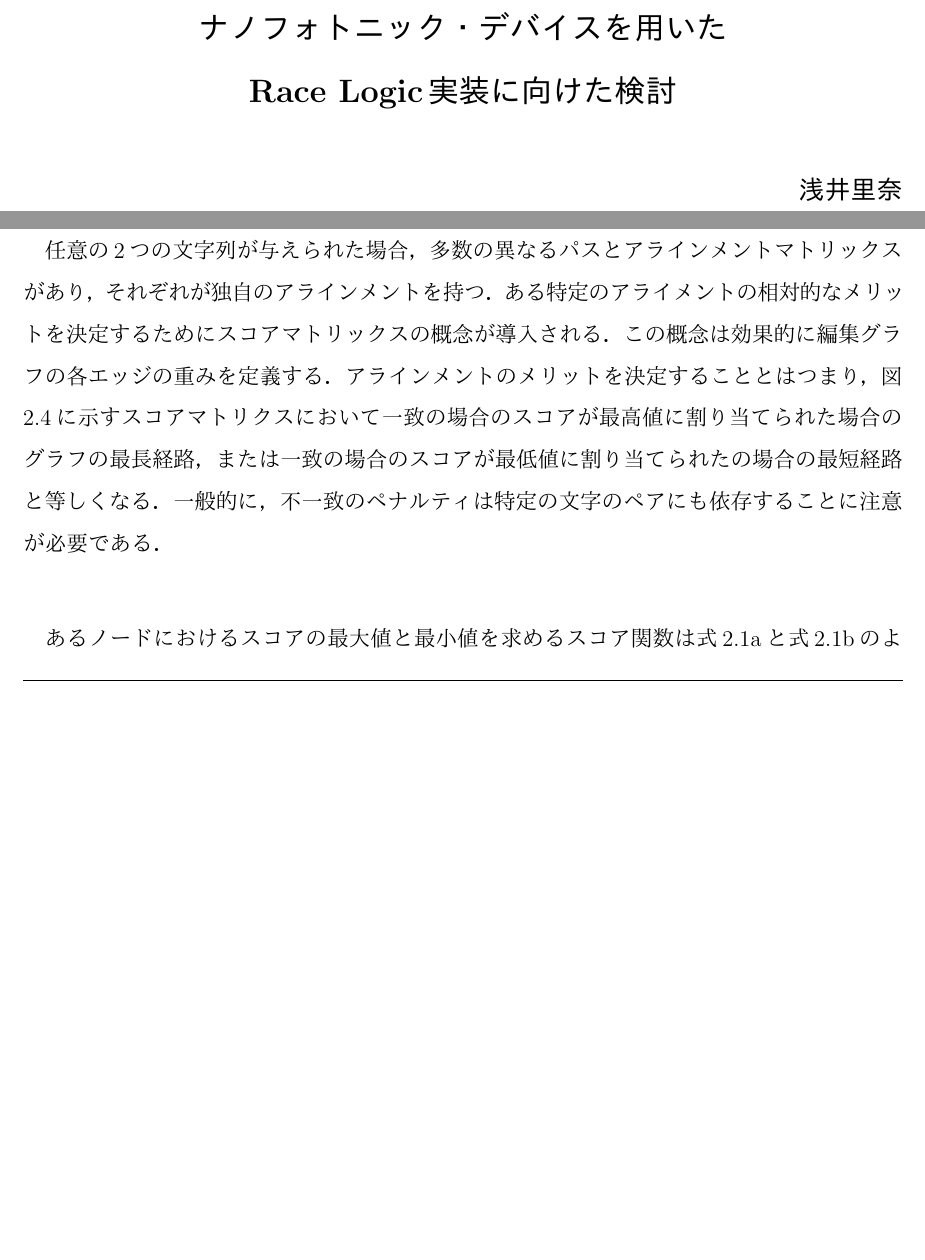
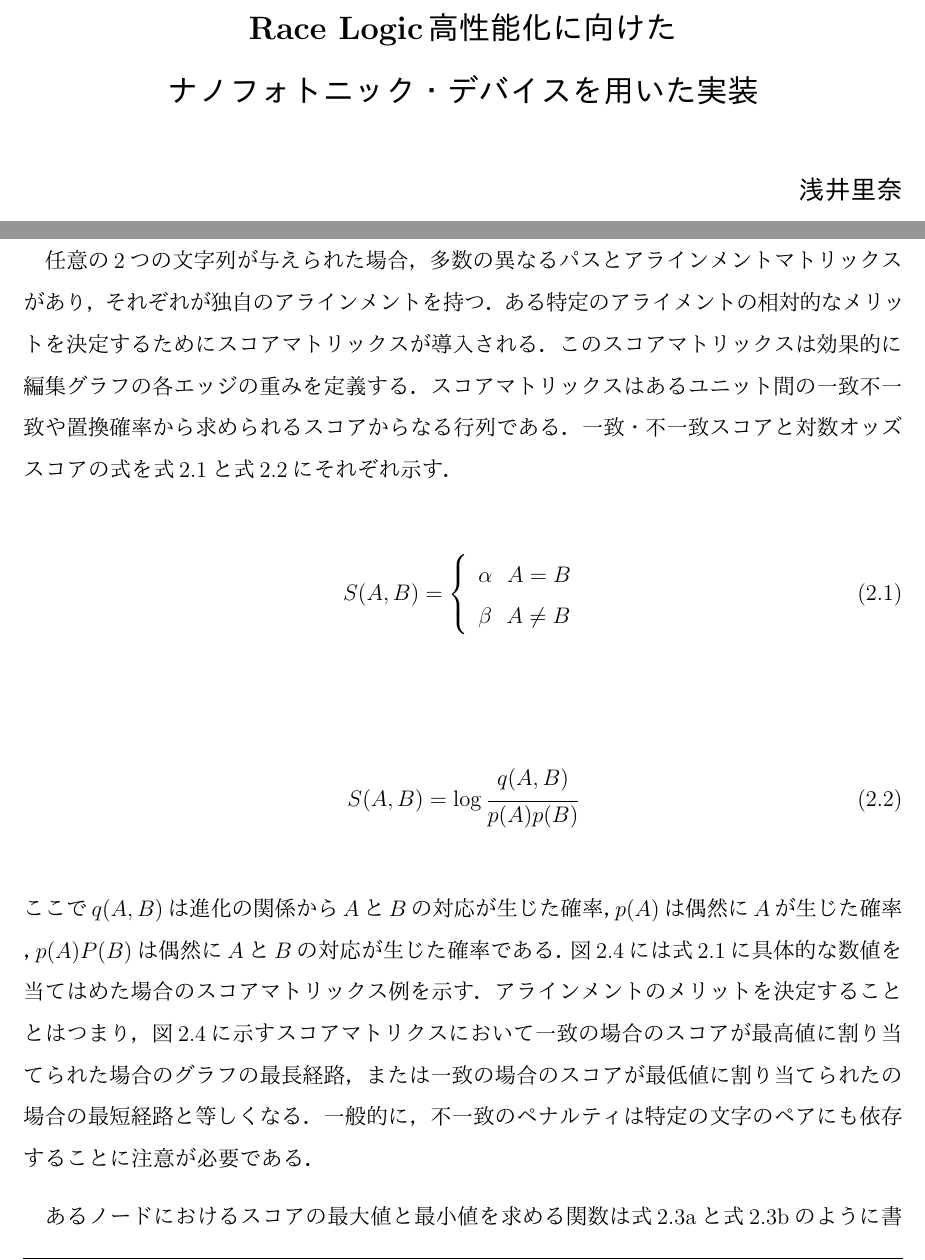
Before and after one commit to ArinanirA/ThesisFY2017M_RinaAsai, a LaTeX document (graduation.tex, which reads chapter/2.tex): two parts of pages 2 and 9 of 27, joined at a grey line, cut at the place of the change, the shorter picture padded with empty space. The pictures show the PDF file graduation.pdf that the author committed with the source.

Commit message:
scorematrix add

```diff
--- a/chapter/2.tex
+++ b/chapter/2.tex
@@ -130,5 +130,12 @@ DNAの塩基配列やタンパク質アミノ酸配列の研究は，
 
 任意の2つの文字列が与えられた場合，多数の異なるパスとアラインメントマトリックスがあり，それぞれが独自のアラインメントを持つ．
 ある特定のアライメントの相対的なメリットを決定するために
-スコアマトリックスの概念が導入される．
-この概念は効果的に編集グラフの各エッジの重みを定義する．
+スコアマトリックスが導入される．
+このスコアマトリックスは効果的に編集グラフの各エッジの重みを定義する．
+スコアマトリックスはあるユニット間の一致不一致や置換確率から求められる
+スコアからなる行列である．
+一致・不一致スコアと対数オッズスコアの式を式\ref{eq:mchun}と式\ref{eq:odds}にそれぞれ示す．
+\begin{equation}
+S(A,B)= \left \{
+\begin{array}{l}
+\alpha \ \ A = B\\
@@ -135,3 +147,10 @@ DNAの塩基配列やタンパク質アミノ酸配列の研究は，
+\begin{equation}
+S(A,B)= \log \cfrac{q(A,B)}{p(A)p(B)}
+\label{eq:odds}
+\end{equation}
+$ここでq(A,B)は進化上の関係からAとBの対応が生じた確率，
+p(A)は偶然にAが生じた確率，p(A)P(B)は偶然にAとBの対応が生じた確率である．$
+図\ref{fig:scorematrix}には式\ref{eq:mchun}に具体的な数値を当てはめた場合のスコアマトリックス例を示す．
 アラインメントのメリットを決定することとはつまり，
 図\ref{fig:scorematrix}に示すスコアマトリクスにおいて一致の場合のスコアが最高値に割り当てられた場合のグラフの最長経路，
 または一致の場合のスコアが最低値に割り当てられたの場合の最短経路と等しくなる．
@@ -148,7 +167,7 @@ DNAの塩基配列やタンパク質アミノ酸配列の研究は，
 \end{center}
 \end{figure}
 
-あるノードにおけるスコアの最大値と最小値を求めるスコア関数は
+あるノードにおけるスコアの最大値と最小値を求める関数は
 式\ref{eq:maxscore}と式\ref{eq:minscore}のように書ける．
 \begin{subequations}
 \begin{align}
--- a/graduation.tex
+++ b/graduation.tex
@@ -9,7 +9,7 @@
 \usepackage{comment}
 
 
-\title{ナノフォトニック・デバイスを用いた\\Race Logic実装に向けた検討}
+\title{Race Logic高性能化に向けた\\ナノフォトニック・デバイスを用いた実装}
 \author{浅井里奈}
 \major{情報知能工学科}
 \subdepart{}
```
Also changed, not shown: graduation.pdf, chapter/2.tex (7 more changed lines), 1 other file.
